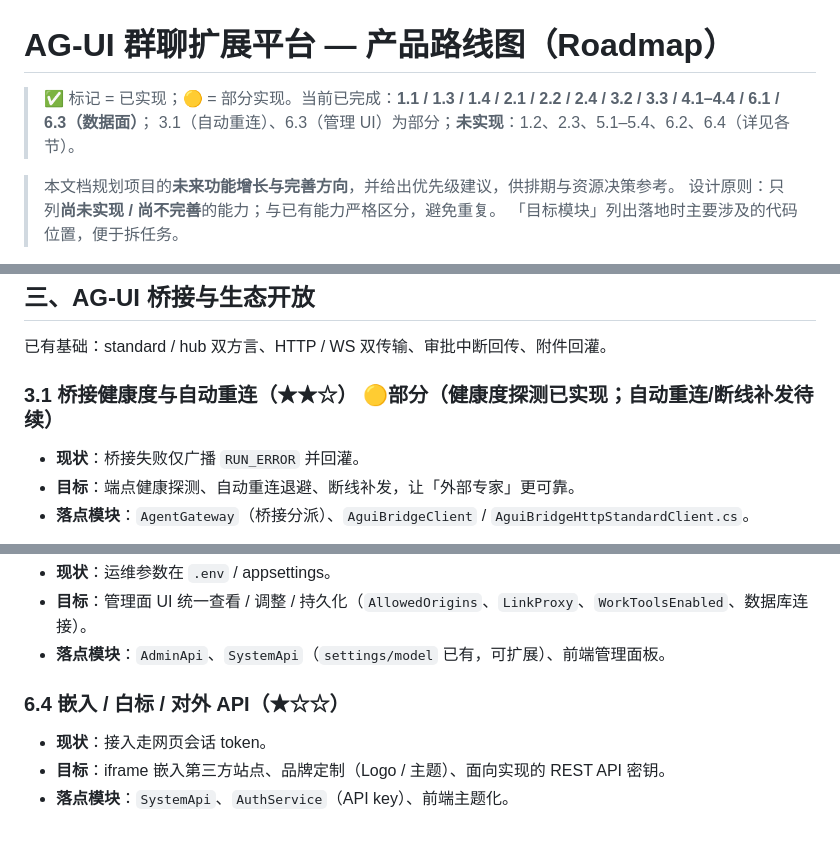
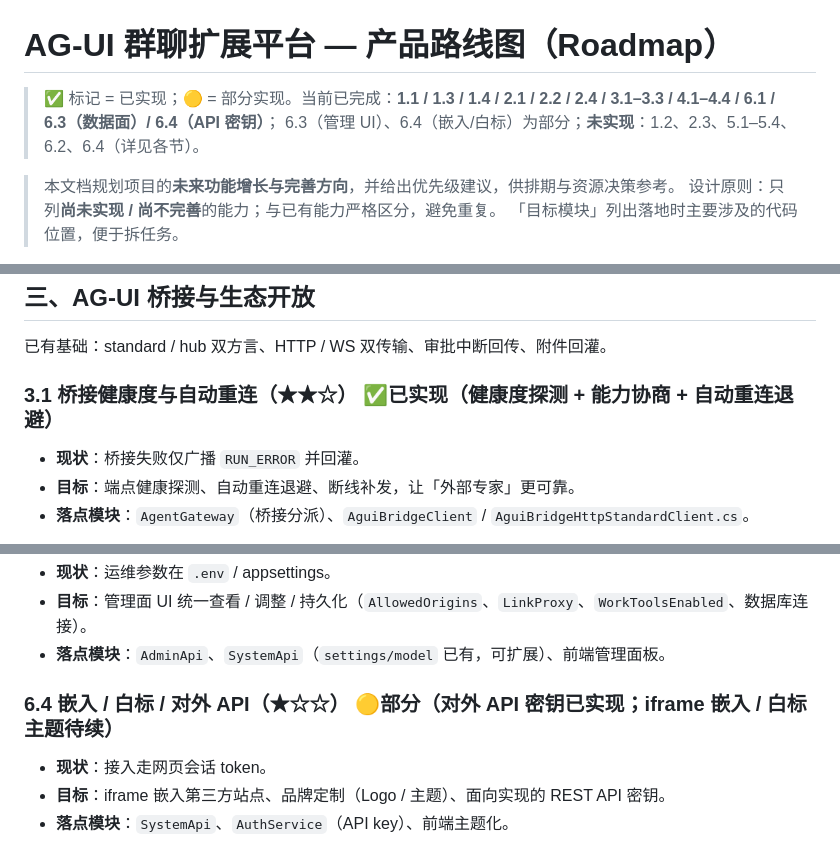
Before and after one commit to DavidCompute/AG-UI_Multi-Party, a Markdown page: ROADMAP.md, 3 parts joined by grey strips. Rendered like a GitHub page.

Commit message:
Track bridge and api-key roadmap progress

```diff
--- a/ROADMAP.md
+++ b/ROADMAP.md
@@ -1,7 +1,7 @@
 # AG-UI 群聊扩展平台 — 产品路线图（Roadmap）
 
-> ✅ 标记 = 已实现；🟡 = 部分实现。当前已完成：**1.1 / 1.3 / 1.4 / 2.1 / 2.2 / 2.4 / 3.2 / 3.3 / 4.1–4.4 / 6.1 / 6.3（数据面）**；
-> 3.1（自动重连）、6.3（管理 UI）为部分；**未实现**：1.2、2.3、5.1–5.4、6.2、6.4（详见各节）。
+> ✅ 标记 = 已实现；🟡 = 部分实现。当前已完成：**1.1 / 1.3 / 1.4 / 2.1 / 2.2 / 2.4 / 3.1–3.3 / 4.1–4.4 / 6.1 / 6.3（数据面）/ 6.4（API 密钥）**；
+> 6.3（管理 UI）、6.4（嵌入/白标）为部分；**未实现**：1.2、2.3、5.1–5.4、6.2、6.4（详见各节）。
 
 
 > 本文档规划项目的**未来功能增长与完善方向**，并给出优先级建议，供排期与资源决策参考。
@@ -68,7 +68,7 @@
 
 已有基础：standard / hub 双方言、HTTP / WS 双传输、审批中断回传、附件回灌。
 
-### 3.1 桥接健康度与自动重连（★★☆） 🟡部分（健康度探测已实现；自动重连/断线补发待续）
+### 3.1 桥接健康度与自动重连（★★☆） ✅已实现（健康度探测 + 能力协商 + 自动重连退避）
 - **现状**：桥接失败仅广播 `RUN_ERROR` 并回灌。
 - **目标**：端点健康探测、自动重连退避、断线补发，让「外部专家」更可靠。
 - **落点模块**：`AgentGateway`（桥接分派）、`AguiBridgeClient` / `AguiBridgeHttpStandardClient.cs`。
@@ -150,7 +150,7 @@
 - **目标**：管理面 UI 统一查看 / 调整 / 持久化（`AllowedOrigins`、`LinkProxy`、`WorkToolsEnabled`、数据库连接）。
 - **落点模块**：`AdminApi`、`SystemApi`（`settings/model` 已有，可扩展）、前端管理面板。
 
-### 6.4 嵌入 / 白标 / 对外 API（★☆☆）
+### 6.4 嵌入 / 白标 / 对外 API（★☆☆） 🟡部分（对外 API 密钥已实现；iframe 嵌入 / 白标主题待续）
 - **现状**：接入走网页会话 token。
 - **目标**：iframe 嵌入第三方站点、品牌定制（Logo / 主题）、面向实现的 REST API 密钥。
 - **落点模块**：`SystemApi`、`AuthService`（API key）、前端主题化。
```
